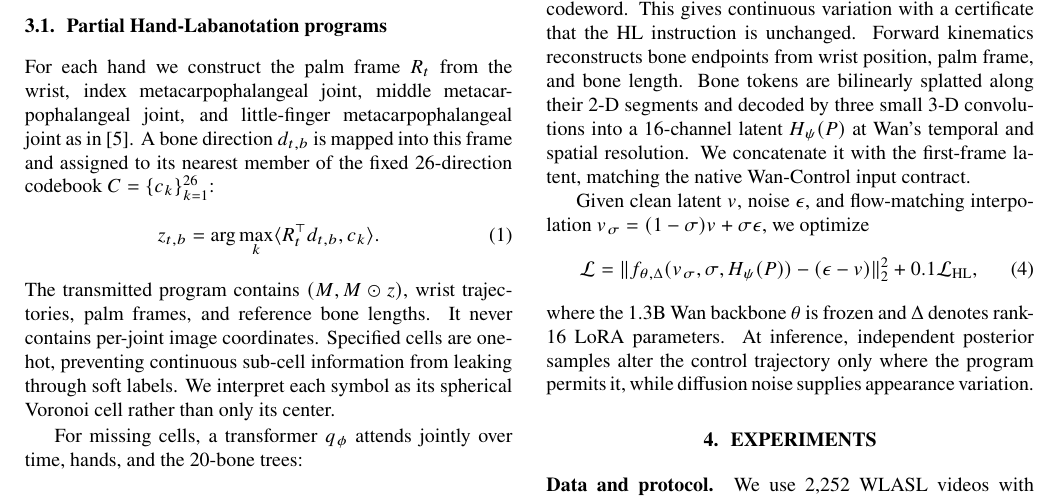
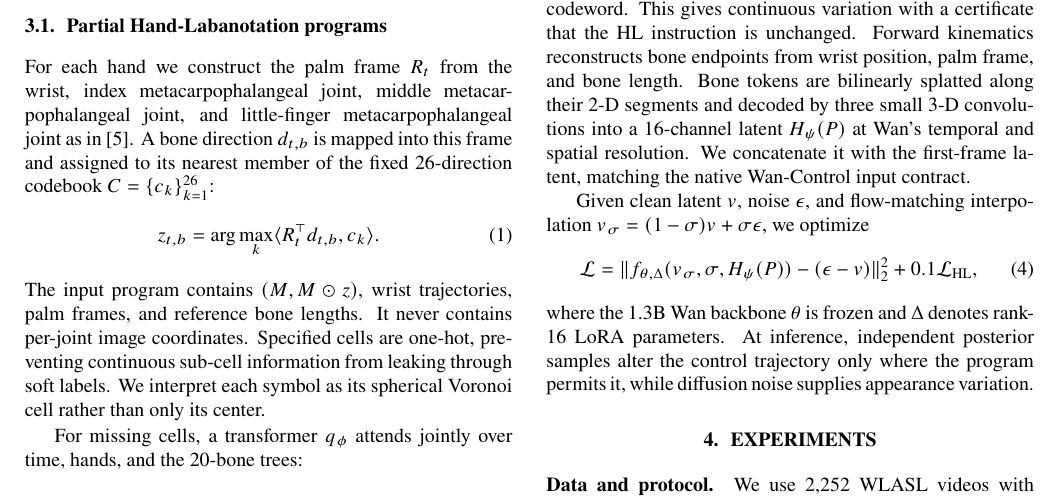
Before and after one commit to GitMonkey0/SetHL-Wan, a LaTeX paper (paper/main.tex): part of page 2 of 5, cut so that both start at the same text. Compiled offline with pdfLaTeX.

Commit message:
Describe SetHL as a control interface

```diff
--- a/paper/main.tex
+++ b/paper/main.tex
@@ -124,7 +124,7 @@ mapped into this frame and assigned to its nearest member of the fixed
 \begin{equation}
  z_{t,b}=\arg\max_k\langle R_t^\top d_{t,b},c_k\rangle .
 \end{equation}
-The transmitted program contains $(M,M\odot z)$, wrist trajectories, palm
+The input program contains $(M,M\odot z)$, wrist trajectories, palm
 frames, and reference bone lengths.  It never contains per-joint image
 coordinates. Specified cells are one-hot, preventing continuous sub-cell
 information from leaking through soft labels. We interpret each symbol as its
```
Also changed, not shown: paper/main.pdf, paper/main.tex (2 more changed lines).
